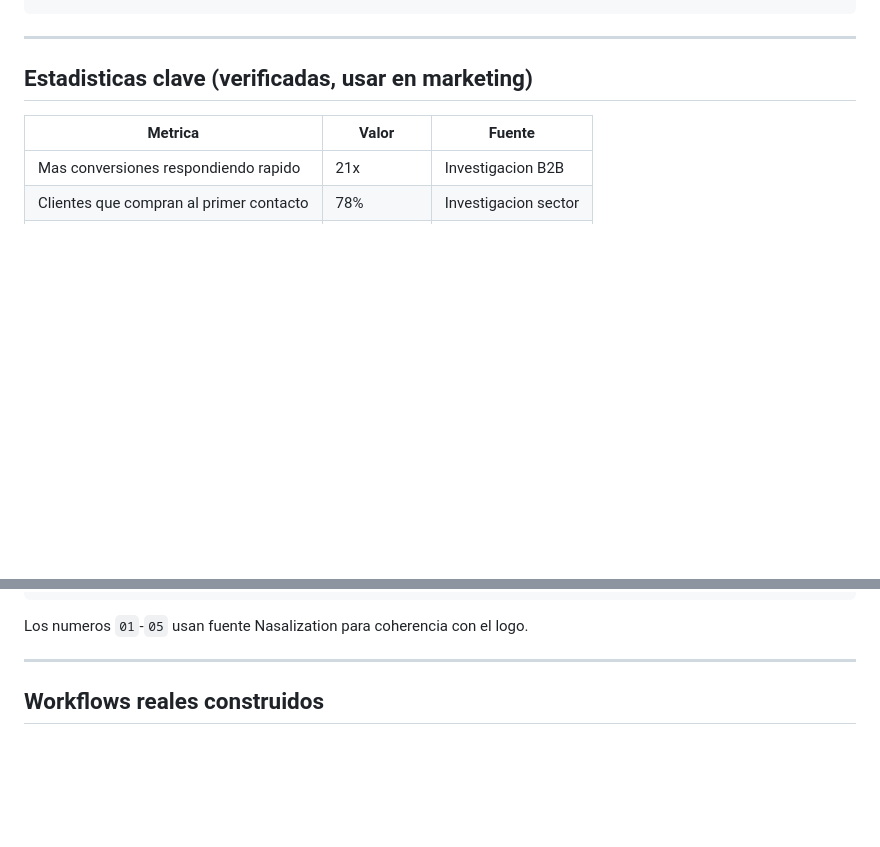
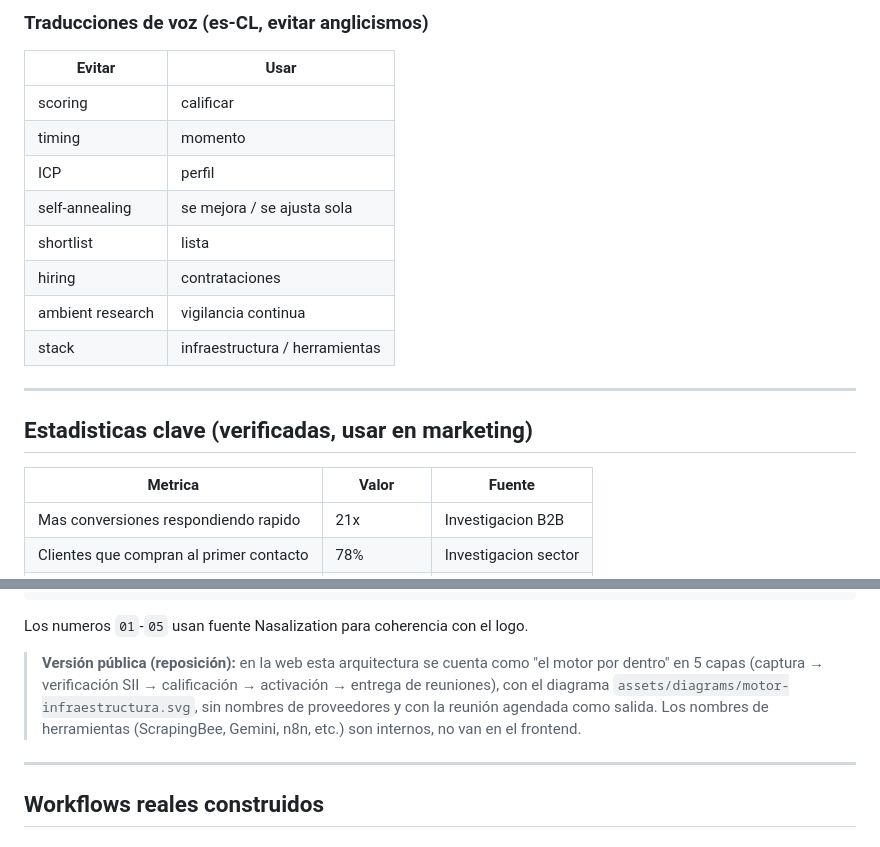
Before and after one commit to Diper678/Landing-Page, a Markdown page: sisteco-knowledge/empresa/IDENTIDAD_MARCA.md, 2 parts joined by grey strips. GitHub-like rendering; blank space fills up the shorter version.

````diff
--- a/sisteco-knowledge/empresa/IDENTIDAD_MARCA.md
+++ b/sisteco-knowledge/empresa/IDENTIDAD_MARCA.md
@@ -60,4 +66,17 @@ NO:  "Mas informacion" / "Saber mas" (CTAs pasivos)
 ```
+
+### Traducciones de voz (es-CL, evitar anglicismos)
+
+| Evitar | Usar |
+|---|---|
+| scoring | calificar |
+| timing | momento |
+| ICP | perfil |
+| self-annealing | se mejora / se ajusta sola |
+| shortlist | lista |
+| hiring | contrataciones |
+| ambient research | vigilancia continua |
+| stack | infraestructura / herramientas |
 
 ---
 
@@ -91,6 +110,8 @@ NO:  "Mas informacion" / "Saber mas" (CTAs pasivos)
 ```
 
 Los numeros `01`-`05` usan fuente Nasalization para coherencia con el logo.
+
+> **Versión pública (reposición):** en la web esta arquitectura se cuenta como "el motor por dentro" en 5 capas (captura → verificación SII → calificación → activación → entrega de reuniones), con el diagrama `assets/diagrams/motor-infraestructura.svg`, sin nombres de proveedores y con la reunión agendada como salida. Los nombres de herramientas (ScrapingBee, Gemini, n8n, etc.) son internos, no van en el frontend.
 
 ---
 
````
Also changed, not shown: other parts of sisteco-knowledge/empresa/IDENTIDAD_MARCA.md (+30 -24 lines), sisteco-knowledge/CLAUDE.md (+21 -18 lines).
